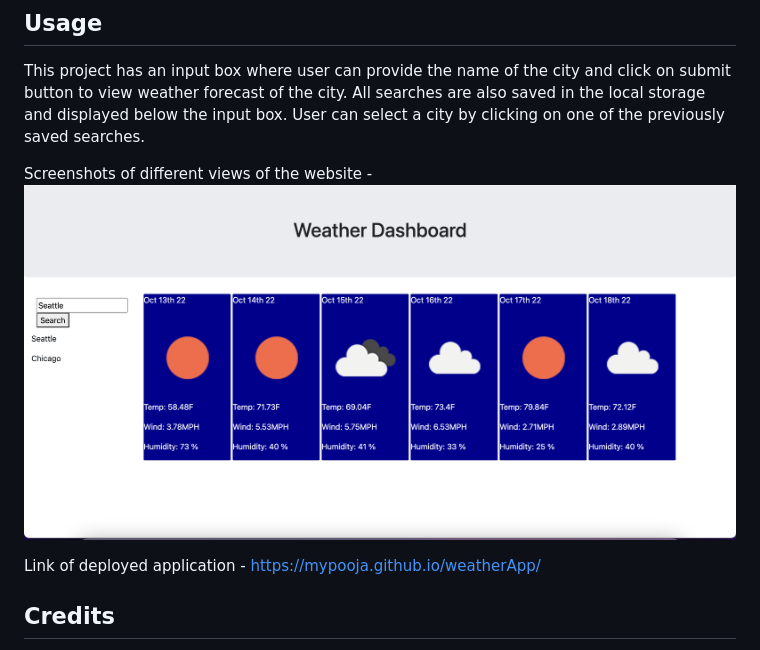
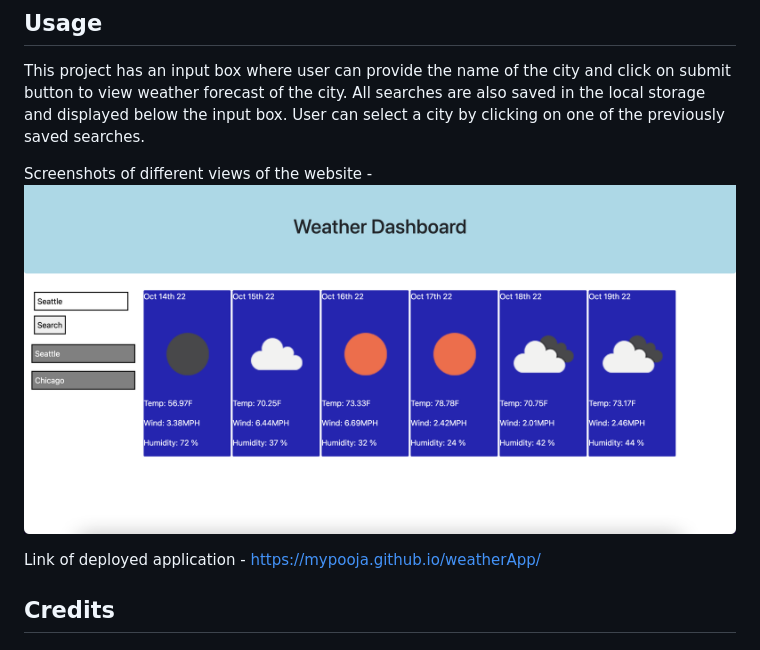
Before and after one commit to mypooja/weatherApp, a Markdown page: README.md, the part around the change. GitHub-like rendering; pictures changed too: assets/images/wather-app-screenshot.png (added), assets/images/weatherApp-screenshot-2.png (deleted).

```diff
--- a/README.md
+++ b/README.md
@@ -12,7 +12,7 @@ N/A
 This project has an input box where user can provide the name of the city and click on submit button to view weather forecast of the city. All searches are also saved in the local storage and displayed below the input box. User can select a city by clicking on one of the previously saved searches.
 
 Screenshots of different views of the website -
-![ScreenShot of the page after entering city](assets/images/weatherApp-screenshot-2.png)
+![ScreenShot of the page after entering city](assets/images/wather-app-screenshot.png)
 
 Link of deployed application - https://mypooja.github.io/weatherApp/
 
```
Also changed, not shown: assets/images/weatherApp-screenshot-1.png (deleted), 2 other files.
